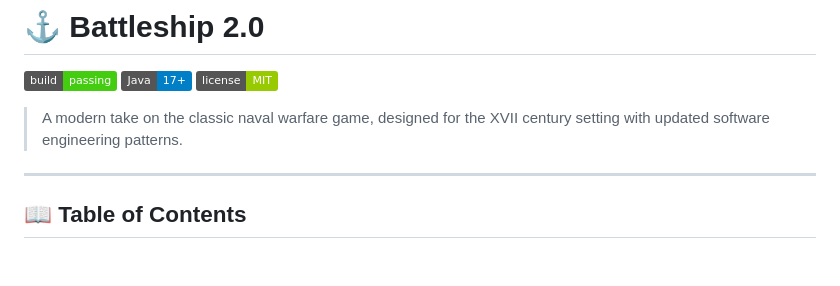
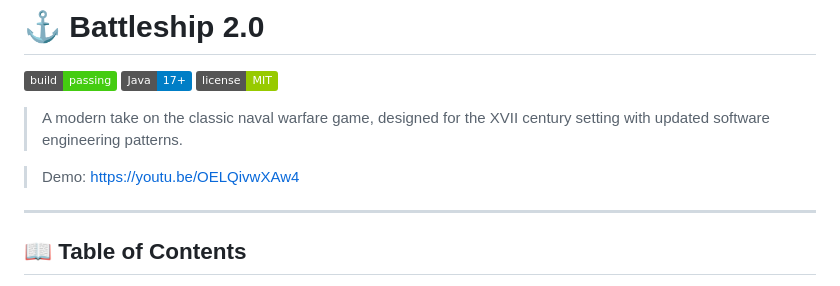
Before and after one commit to LEI-145884/Battleship2, a Markdown page: README.md, the part around the change. Rendered like a GitHub page; badges without logos; blank space fills up the shorter version.

Commit message:
Add demo link to project overview
Added demo link to README

```diff
--- a/README.md
+++ b/README.md
@@ -6,6 +6,7 @@
 
 > A modern take on the classic naval warfare game, designed for the XVII century setting with updated software engineering patterns.
 
+> Demo: https://youtu.be/OELQivwXAw4
 ---
 
 ## 📖 Table of Contents
```
